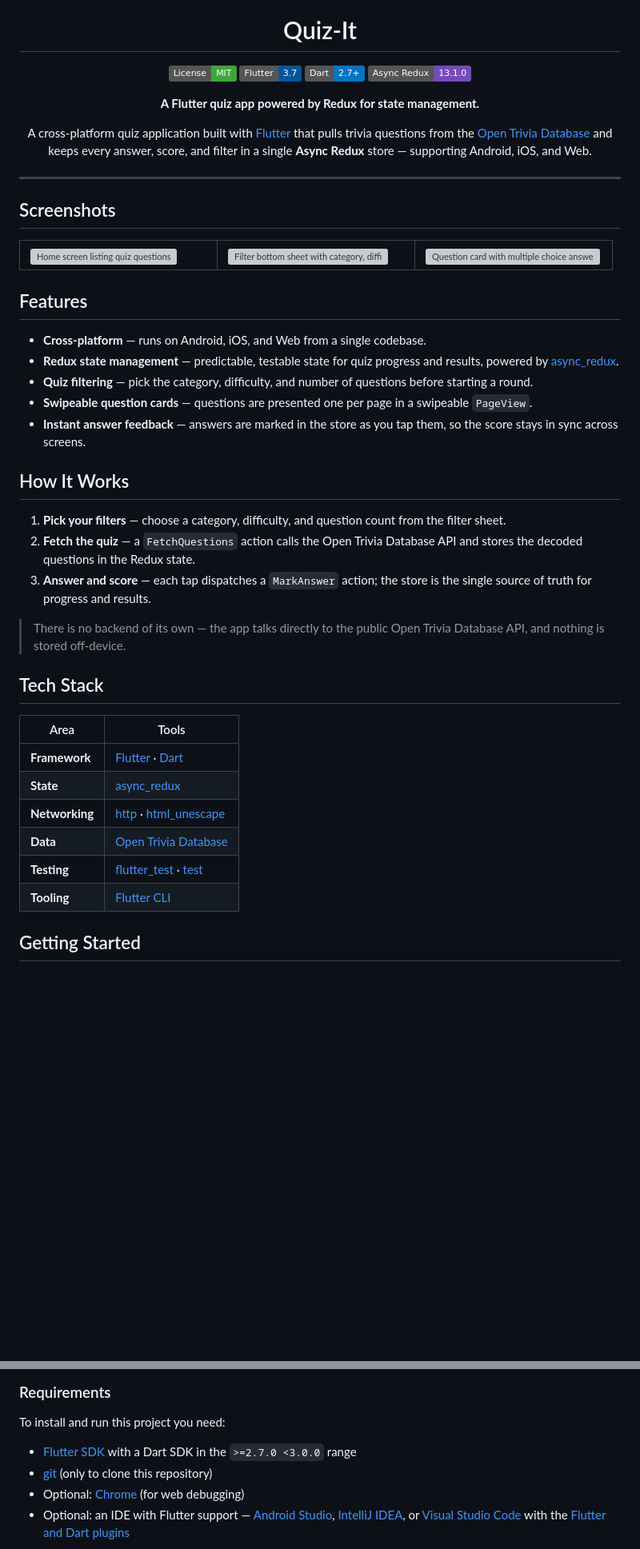
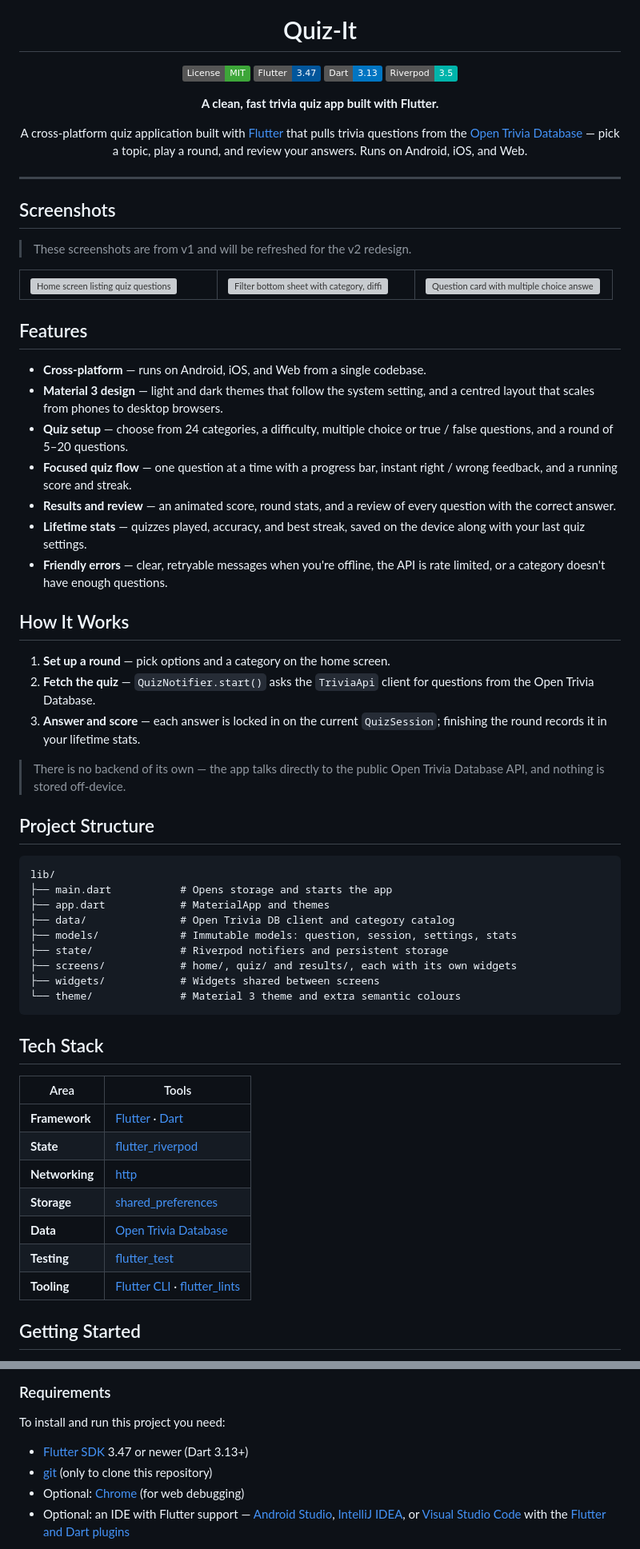
Before and after one commit to kaushalmeena/quiz-it, a Markdown page: README.md, 2 parts joined by grey strips. Shown at 80% size. Rendered like a GitHub page; badges without logos; blank space fills up the shorter version; grey boxes are pictures that could not be loaded.

Commit message:
docs: update README for the redesign and Riverpod

````diff
--- a/README.md
+++ b/README.md
@@ -4,20 +4,22 @@
 
 # Quiz-It
 
-[![License: MIT](https://img.shields.io/badge/License-MIT-3DA639?logo=opensourceinitiative&logoColor=white)](LICENSE) [![Flutter](https://img.shields.io/badge/Flutter-3.7-02569B?logo=flutter&logoColor=white)](https://flutter.dev/) [![Dart](https://img.shields.io/badge/Dart-2.7+-0175C2?logo=dart&logoColor=white)](https://dart.dev/) [![Async Redux](https://img.shields.io/badge/Async_Redux-13.1.0-764ABC?logo=redux&logoColor=white)](https://pub.dev/packages/async_redux)
+[![License: MIT](https://img.shields.io/badge/License-MIT-3DA639?logo=opensourceinitiative&logoColor=white)](LICENSE) [![Flutter](https://img.shields.io/badge/Flutter-3.47-02569B?logo=flutter&logoColor=white)](https://flutter.dev/) [![Dart](https://img.shields.io/badge/Dart-3.13-0175C2?logo=dart&logoColor=white)](https://dart.dev/) [![Riverpod](https://img.shields.io/badge/Riverpod-3.5-00B4AB?logo=flutter&logoColor=white)](https://pub.dev/packages/flutter_riverpod)
 
-**A Flutter quiz app powered by Redux for state management.**
+**A clean, fast trivia quiz app built with Flutter.**
 
 A cross-platform quiz application built with [Flutter](https://flutter.dev/)
 that pulls trivia questions from the [Open Trivia
-Database](https://opentdb.com/) and keeps every answer, score, and filter in a
-single **Async Redux** store — supporting Android, iOS, and Web.
+Database](https://opentdb.com/) — pick a topic, play a round, and review your
+answers. Runs on Android, iOS, and Web.
 
 </div>
 
 ---
 
 ## Screenshots
+
+> These screenshots are from v1 and will be refreshed for the v2 redesign.
 
 <table>
   <tr>
@@ -30,38 +32,55 @@ single **Async Redux** store — supporting Android, iOS, and Web.
 ## Features
 
 - **Cross-platform** — runs on Android, iOS, and Web from a single codebase.
-- **Redux state management** — predictable, testable state for quiz progress
-  and results, powered by
-  [async_redux](https://pub.dev/packages/async_redux).
-- **Quiz filtering** — pick the category, difficulty, and number of questions
-  before starting a round.
-- **Swipeable question cards** — questions are presented one per page in a
-  swipeable `PageView`.
-- **Instant answer feedback** — answers are marked in the store as you tap
-  them, so the score stays in sync across screens.
+- **Material 3 design** — light and dark themes that follow the system
+  setting, and a centred layout that scales from phones to desktop browsers.
+- **Quiz setup** — choose from 24 categories, a difficulty, multiple choice or
+  true / false questions, and a round of 5–20 questions.
+- **Focused quiz flow** — one question at a time with a progress bar, instant
+  right / wrong feedback, and a running score and streak.
+- **Results and review** — an animated score, round stats, and a review of
+  every question with the correct answer.
+- **Lifetime stats** — quizzes played, accuracy, and best streak, saved on the
+  device along with your last quiz settings.
+- **Friendly errors** — clear, retryable messages when you're offline, the API
+  is rate limited, or a category doesn't have enough questions.
 
 ## How It Works
 
-1. **Pick your filters** — choose a category, difficulty, and question count
-   from the filter sheet.
-2. **Fetch the quiz** — a `FetchQuestions` action calls the Open Trivia
-   Database API and stores the decoded questions in the Redux state.
-3. **Answer and score** — each tap dispatches a `MarkAnswer` action; the store
-   is the single source of truth for progress and results.
+1. **Set up a round** — pick options and a category on the home screen.
+2. **Fetch the quiz** — `QuizNotifier.start()` asks the `TriviaApi` client for
+   questions from the Open Trivia Database.
+3. **Answer and score** — each answer is locked in on the current
+   `QuizSession`; finishing the round records it in your lifetime stats.
 
 > There is no backend of its own — the app talks directly to the public Open
 > Trivia Database API, and nothing is stored off-device.
 
+## Project Structure
+
+```text
+lib/
+├── main.dart           # Opens storage and starts the app
+├── app.dart            # MaterialApp and themes
+├── data/               # Open Trivia DB client and category catalog
+├── models/             # Immutable models: question, session, settings, stats
+├── state/              # Riverpod notifiers and persistent storage
+├── screens/            # home/, quiz/ and results/, each with its own widgets
+├── widgets/            # Widgets shared between screens
+└── theme/              # Material 3 theme and extra semantic colours
+```
+
 ## Tech Stack
 
-| Area           | Tools                                                                                             |
-| -------------- | ------------------------------------------------------------------------------------------------- |
-| **Framework**  | [Flutter](https://flutter.dev/) · [Dart](https://dart.dev/)                                       |
-| **State**      | [async_redux](https://pub.dev/packages/async_redux)                                               |
-| **Networking** | [http](https://pub.dev/packages/http) · [html_unescape](https://pub.dev/packages/html_unescape)   |
-| **Data**       | [Open Trivia Database](https://opentdb.com/)                                                      |
-| **Testing**    | [flutter_test](https://docs.flutter.dev/testing) · [test](https://pub.dev/packages/test)          |
-| **Tooling**    | [Flutter CLI](https://flutter.dev/docs/get-started/install)                                       |
+| Area           | Tools                                                                                                                       |
+| -------------- | --------------------------------------------------------------------------------------------------------------------------- |
+| **Framework**  | [Flutter](https://flutter.dev/) · [Dart](https://dart.dev/)                                                                 |
+| **State**      | [flutter_riverpod](https://pub.dev/packages/flutter_riverpod)                                                               |
+| **Networking** | [http](https://pub.dev/packages/http)                                                                                       |
+| **Storage**    | [shared_preferences](https://pub.dev/packages/shared_preferences)                                                           |
+| **Data**       | [Open Trivia Database](https://opentdb.com/)                                                                                |
+| **Testing**    | [flutter_test](https://docs.flutter.dev/testing)                                                                            |
+| **Tooling**    | [Flutter CLI](https://flutter.dev/docs/get-started/install) · [flutter_lints](https://pub.dev/packages/flutter_lints)       |
 
 ## Getting Started
 
@@ -72,8 +91,8 @@ local machine for development purposes.
 
 To install and run this project you need:
 
-- [Flutter SDK](https://flutter.dev/docs/get-started/install) with a Dart SDK
-  in the `>=2.7.0 <3.0.0` range
+- [Flutter SDK](https://flutter.dev/docs/get-started/install) 3.47 or newer
+  (Dart 3.13+)
 - [git](https://git-scm.com/downloads) (only to clone this repository)
 - Optional: [Chrome](https://www.google.com/chrome/) (for web debugging)
 - Optional: an IDE with Flutter support —
````
Also changed, not shown: other parts of README.md (+1 -1 lines).
